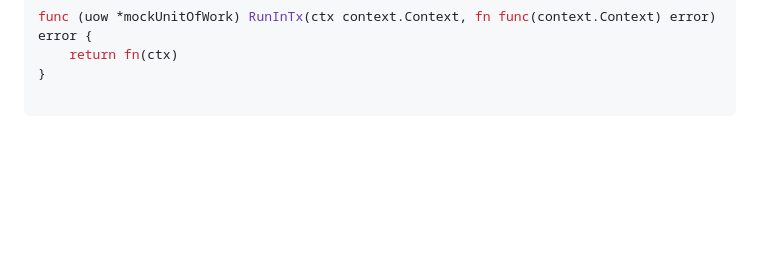
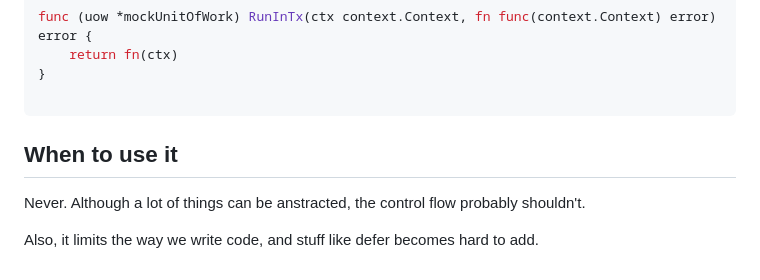
Before and after one commit to alextanhongpin/clean-usecases, a Markdown page: README.md, the part around the change. Rendered like a GitHub page; blank space fills up the shorter version.

````diff
--- a/README.md
+++ b/README.md
@@ -382,3 +382,10 @@ func (uow *mockUnitOfWork) RunInTx(ctx context.Context, fn func(context.Context)
 }
 
 ```
+
+
+## When to use it
+
+Never. Although a lot of things can be anstracted, the control flow probably shouldn't.
+
+Also, it limits the way we write code, and stuff like defer becomes hard to add.
````
